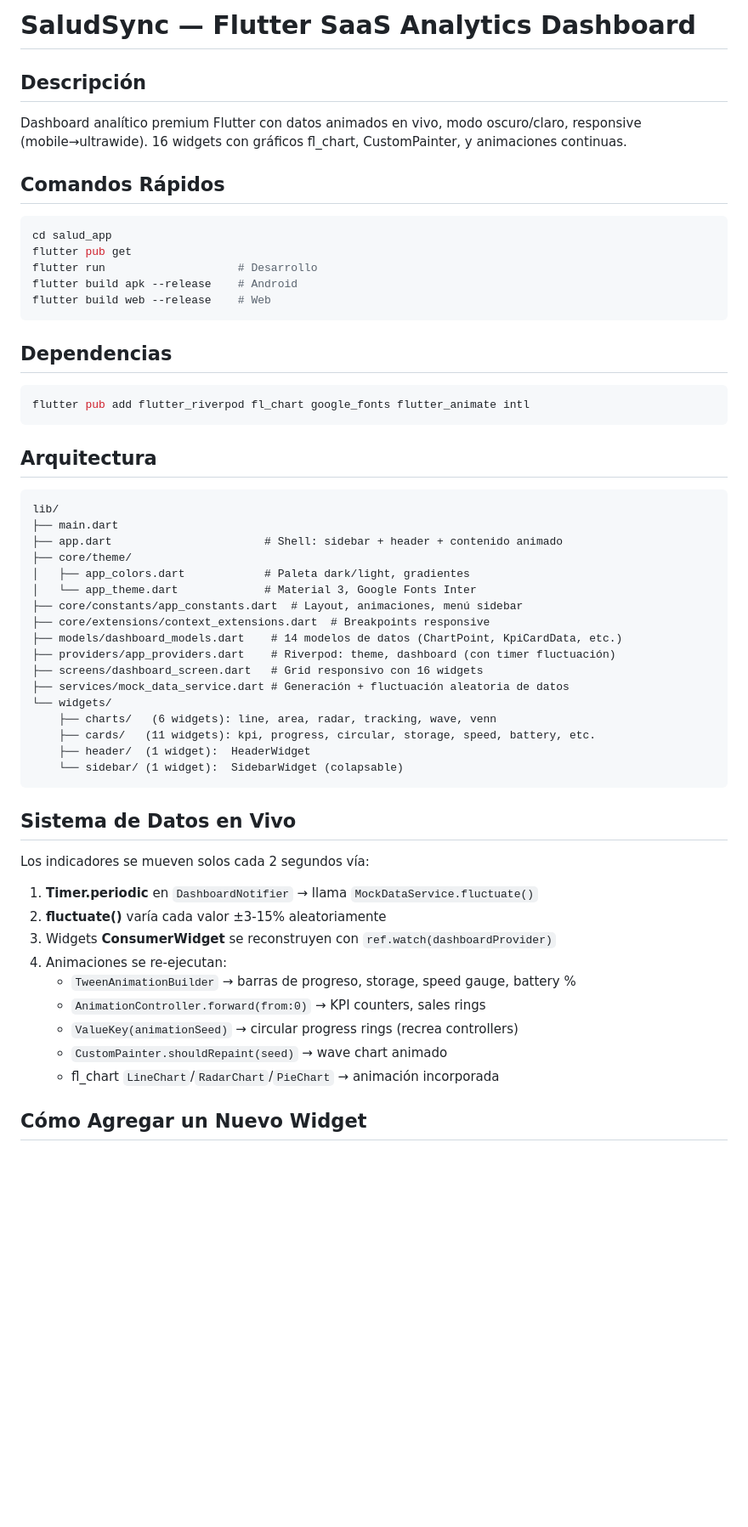
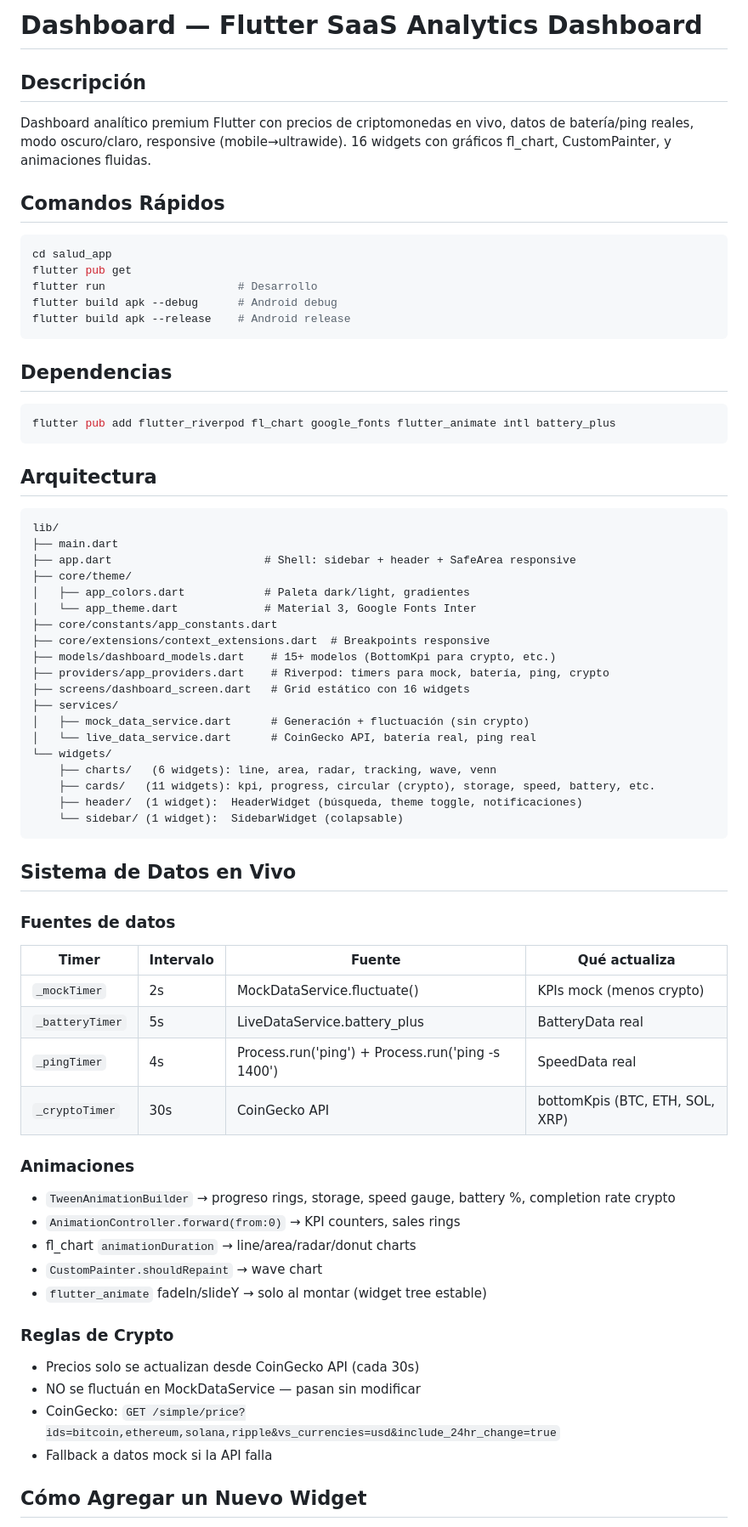
Before and after one commit to siliconvalleyar-oss/dashboard_app, a Markdown page: .opencode/skills/salud-sync.md, the part around one of its changes. Shown at 85% size. GitHub-like rendering; blank space fills up the shorter version.

````diff
--- a/.opencode/skills/salud-sync.md
+++ b/.opencode/skills/salud-sync.md
@@ -1,55 +1,66 @@
-# SaludSync — Flutter SaaS Analytics Dashboard
+# Dashboard — Flutter SaaS Analytics Dashboard
 
 ## Descripción
-Dashboard analítico premium Flutter con datos animados en vivo, modo oscuro/claro, responsive (mobile→ultrawide). 16 widgets con gráficos fl_chart, CustomPainter, y animaciones continuas.
+Dashboard analítico premium Flutter con precios de criptomonedas en vivo, datos de batería/ping reales, modo oscuro/claro, responsive (mobile→ultrawide). 16 widgets con gráficos fl_chart, CustomPainter, y animaciones fluidas.
 
 ## Comandos Rápidos
 ```bash
 cd salud_app
 flutter pub get
 flutter run                    # Desarrollo
-flutter build apk --release    # Android
-flutter build web --release    # Web
+flutter build apk --debug      # Android debug
+flutter build apk --release    # Android release
 ```
 
 ## Dependencias
 ```bash
-flutter pub add flutter_riverpod fl_chart google_fonts flutter_animate intl
+flutter pub add flutter_riverpod fl_chart google_fonts flutter_animate intl battery_plus
 ```
 
 ## Arquitectura
 ```
 lib/
 ├── main.dart
-├── app.dart                       # Shell: sidebar + header + contenido animado
+├── app.dart                       # Shell: sidebar + header + SafeArea responsive
 ├── core/theme/
 │   ├── app_colors.dart            # Paleta dark/light, gradientes
 │   └── app_theme.dart             # Material 3, Google Fonts Inter
-├── core/constants/app_constants.dart  # Layout, animaciones, menú sidebar
+├── core/constants/app_constants.dart
 ├── core/extensions/context_extensions.dart  # Breakpoints responsive
-├── models/dashboard_models.dart    # 14 modelos de datos (ChartPoint, KpiCardData, etc.)
-├── providers/app_providers.dart    # Riverpod: theme, dashboard (con timer fluctuación)
-├── screens/dashboard_screen.dart   # Grid responsivo con 16 widgets
-├── services/mock_data_service.dart # Generación + fluctuación aleatoria de datos
+├── models/dashboard_models.dart    # 15+ modelos (BottomKpi para crypto, etc.)
+├── providers/app_providers.dart    # Riverpod: timers para mock, batería, ping, crypto
+├── screens/dashboard_screen.dart   # Grid estático con 16 widgets
+├── services/
+│   ├── mock_data_service.dart      # Generación + fluctuación (sin crypto)
+│   └── live_data_service.dart      # CoinGecko API, batería real, ping real
 └── widgets/
     ├── charts/   (6 widgets): line, area, radar, tracking, wave, venn
-    ├── cards/   (11 widgets): kpi, progress, circular, storage, speed, battery, etc.
-    ├── header/  (1 widget):  HeaderWidget
+    ├── cards/   (11 widgets): kpi, progress, circular (crypto), storage, speed, battery, etc.
+    ├── header/  (1 widget):  HeaderWidget (búsqueda, theme toggle, notificaciones)
     └── sidebar/ (1 widget):  SidebarWidget (colapsable)
 ```
 
 ## Sistema de Datos en Vivo
 
-Los indicadores se mueven solos cada 2 segundos vía:
+### Fuentes de datos
+| Timer | Intervalo | Fuente | Qué actualiza |
+|-------|-----------|--------|---------------|
+| `_mockTimer` | 2s | MockDataService.fluctuate() | KPIs mock (menos crypto) |
+| `_batteryTimer` | 5s | LiveDataService.battery_plus | BatteryData real |
+| `_pingTimer` | 4s | Process.run('ping') + Process.run('ping -s 1400') | SpeedData real |
+| `_cryptoTimer` | 30s | CoinGecko API | bottomKpis (BTC, ETH, SOL, XRP) |
 
-1. **Timer.periodic** en `DashboardNotifier` → llama `MockDataService.fluctuate()`
-2. **fluctuate()** varía cada valor ±3-15% aleatoriamente
-3. Widgets **ConsumerWidget** se reconstruyen con `ref.watch(dashboardProvider)`
-4. Animaciones se re-ejecutan:
-   - `TweenAnimationBuilder` → barras de progreso, storage, speed gauge, battery %
-   - `AnimationController.forward(from:0)` → KPI counters, sales rings
-   - `ValueKey(animationSeed)` → circular progress rings (recrea controllers)
-   - `CustomPainter.shouldRepaint(seed)` → wave chart animado
-   - fl_chart `LineChart`/`RadarChart`/`PieChart` → animación incorporada
+### Animaciones
+- `TweenAnimationBuilder` → progreso rings, storage, speed gauge, battery %, completion rate crypto
+- `AnimationController.forward(from:0)` → KPI counters, sales rings
+- fl_chart `animationDuration` → line/area/radar/donut charts
+- `CustomPainter.shouldRepaint` → wave chart
+- `flutter_animate` fadeIn/slideY → solo al montar (widget tree estable)
+
+### Reglas de Crypto
+- Precios solo se actualizan desde CoinGecko API (cada 30s)
+- NO se fluctuán en MockDataService — pasan sin modificar
+- CoinGecko: `GET /simple/price?ids=bitcoin,ethereum,solana,ripple&vs_currencies=usd&include_24hr_change=true`
+- Fallback a datos mock si la API falla
 
 ## Cómo Agregar un Nuevo Widget
````
Also changed, not shown: other parts of .opencode/skills/salud-sync.md (+25 -42 lines).
